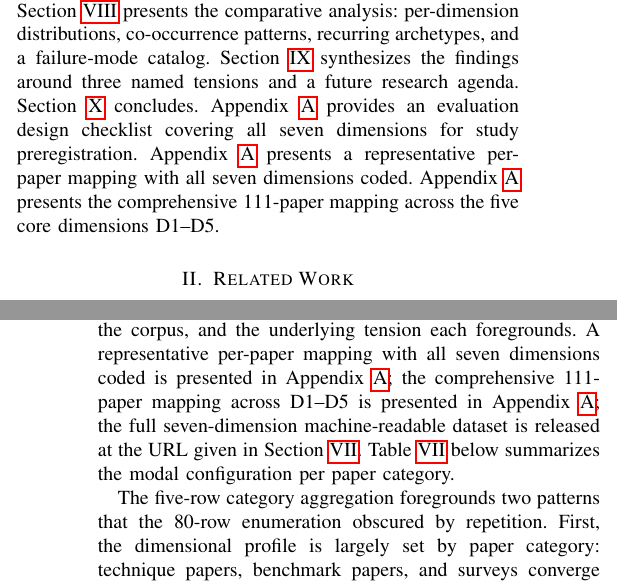
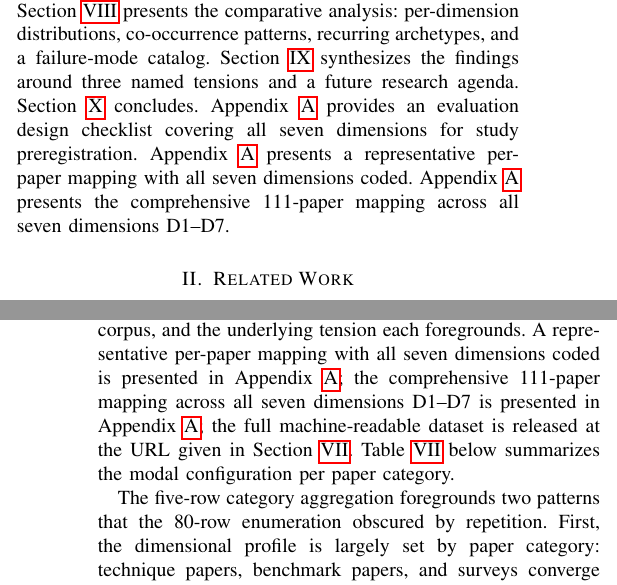
Before and after one commit to rohithreddybc/PromptEvalTaxonomy, a LaTeX paper (main.tex): two parts of the columns of pages 2 and 15 of 32, joined at a grey line, cut so that both start at the same text. Compiled offline with pdfLaTeX.

Commit message:
Update stale 5-dimension and 100-paper references to 7-dim/111-paper
Audit of remaining 5-dimensional references in the paper:

Updated (3 places):
- Introduction Paper Organization: 'mapping across the five core
  dimensions D1--D5' -> 'mapping across all seven dimensions D1--D7'.
- Section VIII Comparative Analysis intro: '111-paper mapping across
  D1--D5' -> '111-paper mapping across all seven dimensions D1--D7'.
- Appendix C section title: 'Comprehensive Per-Paper Mapping (100
  Papers, All Seven Dimensions)' -> '(111 Papers, All Seven
  Dimensions)' (body already correctly said 111).

Intentionally kept (4 places, all historical context):
- Section IV.B 'From Five Dimensions to Seven' (the subsection
  explaining the taxonomy's evolution from a 5-dim to a 7-dim
  formulation).
- Section VIII co-occurrence table caption: 'D1-D5 values are exact;
  D6 and D7 values reflect primary coder's pass' (this is a
  certainty distinction, not a taxonomy-size claim).

Verification:
- 28 places now consistently use 'seven-dimensional / seven dimensions'
- 3 'five-dimension' uses remaining are all in the historical
  subsection (intentional).
- Clean compile, 32 pages, no errors.

```diff
--- a/main.tex
+++ b/main.tex
@@ -248,7 +248,7 @@ covering all seven dimensions for study preregistration.
 Appendix~\ref{app:fulltable} presents a representative per-paper
 mapping with all seven dimensions coded.
 Appendix~\ref{app:full100mapping} presents the comprehensive
-111-paper mapping across the five core dimensions D1--D5.
+111-paper mapping across all seven dimensions D1--D7.
 
 
 % ---------------------------------------------------------------
@@ -1838,9 +1838,9 @@ five most common configurations across the seven dimensions, their
 share of the corpus, and the underlying tension each foregrounds.
 A representative per-paper mapping with all seven dimensions coded
 is presented in Appendix~\ref{app:fulltable}; the comprehensive
-111-paper mapping across D1--D5 is presented in
-Appendix~\ref{app:full100mapping}; the full seven-dimension
-machine-readable dataset is released at the URL given in
+111-paper mapping across all seven dimensions D1--D7 is presented in
+Appendix~\ref{app:full100mapping}; the full machine-readable
+dataset is released at the URL given in
 Section~\ref{sec:methodology}. Table~\ref{tab:comparison} below
 summarizes the modal configuration per paper category.
 
```
Also changed, not shown: main.tex (2 more changed lines).
